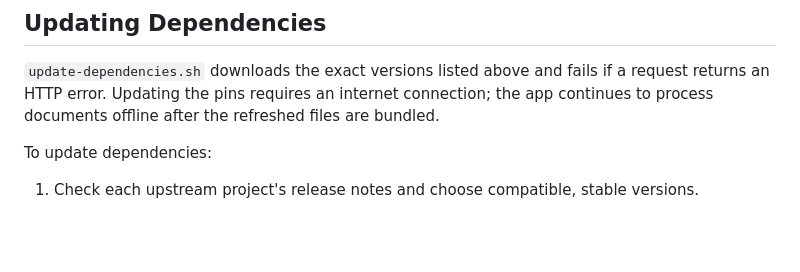
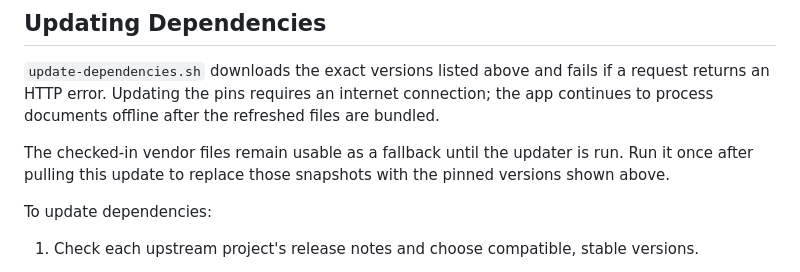
Before and after one commit to vicariusagent/lore, a Markdown page: README.md, the part around the change. Drawn GitHub-style; blank space fills up the shorter version.

Commit message:
Explain when to refresh vendored assets

```diff
--- a/README.md
+++ b/README.md
@@ -35,6 +35,8 @@ The versions below were the latest releases identified as of **August 31, 2026**
 ## Updating Dependencies
 
 `update-dependencies.sh` downloads the exact versions listed above and fails if a request returns an HTTP error. Updating the pins requires an internet connection; the app continues to process documents offline after the refreshed files are bundled.
+
+The checked-in vendor files remain usable as a fallback until the updater is run. Run it once after pulling this update to replace those snapshots with the pinned versions shown above.
 
 To update dependencies:
 
```
